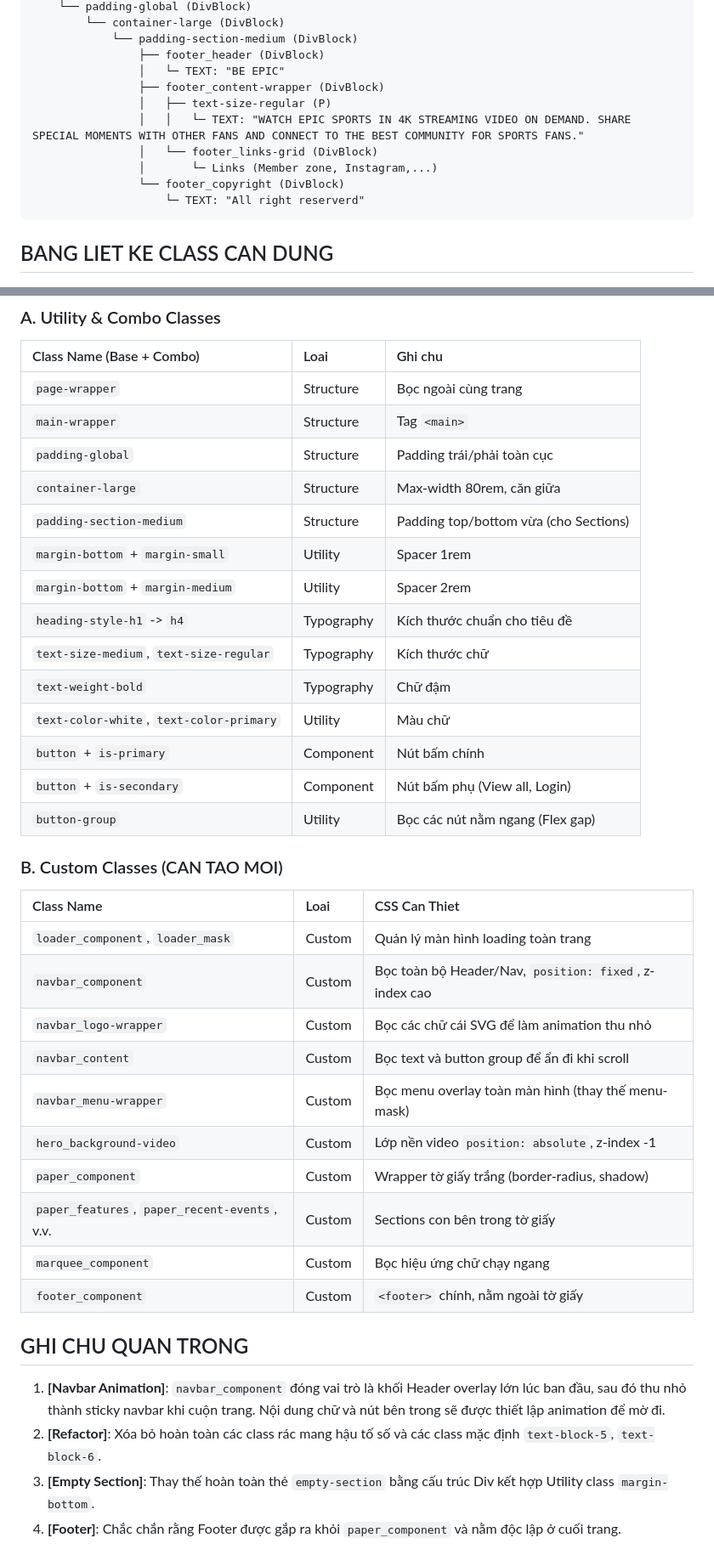
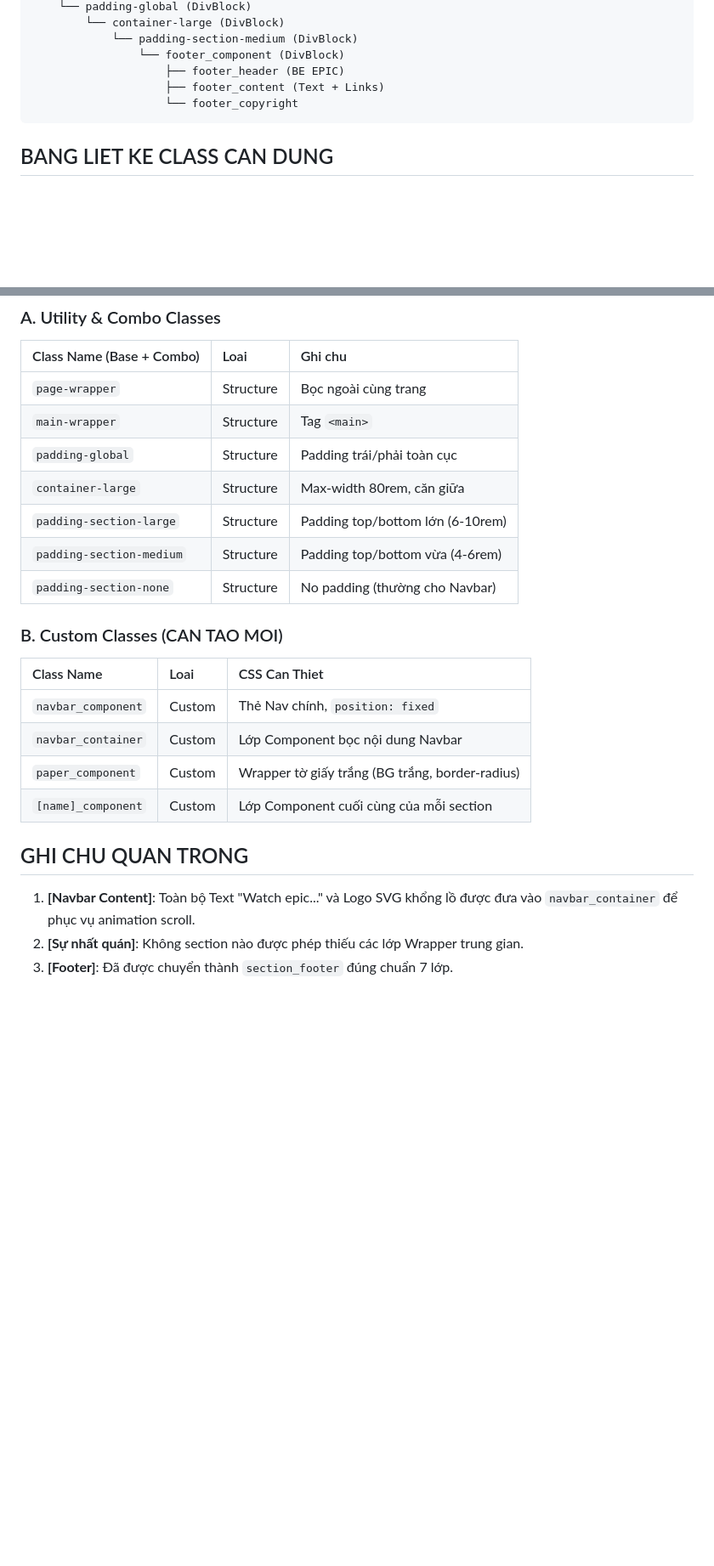
Before and after one commit to Khane0212/MAS-Figma-Webflow, a Markdown page: scratch/mapping_plan_home.md, 2 parts joined by grey strips. Shown at 85% size. Rendered like a GitHub page; blank space fills up the shorter version.

````diff
--- a/scratch/mapping_plan_home.md
+++ b/scratch/mapping_plan_home.md
@@ -93,15 +87,10 @@ page-wrapper (DivBlock)
     └── padding-global (DivBlock)
         └── container-large (DivBlock)
             └── padding-section-medium (DivBlock)
-                ├── footer_header (DivBlock)
-                │   └─ TEXT: "BE EPIC"
-                ├── footer_content-wrapper (DivBlock)
-                │   ├── text-size-regular (P)
-                │   │   └─ TEXT: "WATCH EPIC SPORTS IN 4K STREAMING VIDEO ON DEMAND. SHARE SPECIAL MOMENTS WITH OTHER FANS AND CONNECT TO THE BEST COMMUNITY FOR SPORTS FANS."
-                │   └── footer_links-grid (DivBlock)
-                │       └─ Links (Member zone, Instagram,...)
-                └── footer_copyright (DivBlock)
-                    └─ TEXT: "All right reserverd"
+                └── footer_component (DivBlock)
+                    ├── footer_header (BE EPIC)
+                    ├── footer_content (Text + Links)
+                    └── footer_copyright
 ```
 
 ## BANG LIET KE CLASS CAN DUNG
@@ -113,33 +102,19 @@ page-wrapper (DivBlock)
 | `main-wrapper`                           | Structure  | Tag `<main>`                         |
 | `padding-global`                         | Structure  | Padding trái/phải toàn cục           |
 | `container-large`                        | Structure  | Max-width 80rem, căn giữa            |
-| `padding-section-medium`                 | Structure  | Padding top/bottom vừa (cho Sections)|
-| `margin-bottom` + `margin-small`         | Utility    | Spacer 1rem                          |
-| `margin-bottom` + `margin-medium`        | Utility    | Spacer 2rem                          |
-| `heading-style-h1` -> `h4`               | Typography | Kích thước chuẩn cho tiêu đề         |
-| `text-size-medium`, `text-size-regular`  | Typography | Kích thước chữ                       |
-| `text-weight-bold`                       | Typography | Chữ đậm                              |
-| `text-color-white`, `text-color-primary` | Utility    | Màu chữ                              |
-| `button` + `is-primary`                  | Component  | Nút bấm chính                        |
-| `button` + `is-secondary`                | Component  | Nút bấm phụ (View all, Login)        |
-| `button-group`                           | Utility    | Bọc các nút nằm ngang (Flex gap)     |
+| `padding-section-large`                  | Structure  | Padding top/bottom lớn (6-10rem)     |
+| `padding-section-medium`                 | Structure  | Padding top/bottom vừa (4-6rem)      |
+| `padding-section-none`                   | Structure  | No padding (thường cho Navbar)       |
 
 ### B. Custom Classes (CAN TAO MOI)
 | Class Name                    | Loai    | CSS Can Thiet                                          |
 |:------------------------------|:--------|:-------------------------------------------------------|
-| `loader_component`, `loader_mask`| Custom | Quản lý màn hình loading toàn trang                    |
-| `navbar_component`            | Custom  | Bọc toàn bộ Header/Nav, `position: fixed`, z-index cao |
-| `navbar_logo-wrapper`         | Custom  | Bọc các chữ cái SVG để làm animation thu nhỏ           |
-| `navbar_content`              | Custom  | Bọc text và button group để ẩn đi khi scroll           |
-| `navbar_menu-wrapper`         | Custom  | Bọc menu overlay toàn màn hình (thay thế menu-mask)    |
-| `hero_background-video`       | Custom  | Lớp nền video `position: absolute`, z-index -1         |
-| `paper_component`             | Custom  | Wrapper tờ giấy trắng (border-radius, shadow)          |
-| `paper_features`, `paper_recent-events`, v.v. | Custom | Sections con bên trong tờ giấy     |
-| `marquee_component`           | Custom  | Bọc hiệu ứng chữ chạy ngang                            |
-| `footer_component`            | Custom  | `<footer>` chính, nằm ngoài tờ giấy                    |
+| `navbar_component`            | Custom  | Thẻ Nav chính, `position: fixed`                       |
+| `navbar_container`            | Custom  | Lớp Component bọc nội dung Navbar                      |
+| `paper_component`             | Custom  | Wrapper tờ giấy trắng (BG trắng, border-radius)        |
+| `[name]_component`            | Custom  | Lớp Component cuối cùng của mỗi section                |
 
 ## GHI CHU QUAN TRONG
-1. **[Navbar Animation]**: `navbar_component` đóng vai trò là khối Header overlay lớn lúc ban đầu, sau đó thu nhỏ thành sticky navbar khi cuộn trang. Nội dung chữ và nút bên trong sẽ được thiết lập animation để mờ đi.
-2. **[Refactor]**: Xóa bỏ hoàn toàn các class rác mang hậu tố số và các class mặc định `text-block-5`, `text-block-6`.
-3. **[Empty Section]**: Thay thế hoàn toàn thẻ `empty-section` bằng cấu trúc Div kết hợp Utility class `margin-bottom`.
-4. **[Footer]**: Chắc chắn rằng Footer được gắp ra khỏi `paper_component` và nằm độc lập ở cuối trang.
+1. **[Navbar Content]**: Toàn bộ Text "Watch epic..." và Logo SVG khổng lồ được đưa vào `navbar_container` để phục vụ animation scroll.
+2. **[Sự nhất quán]**: Không section nào được phép thiếu các lớp Wrapper trung gian.
+3. **[Footer]**: Đã được chuyển thành `section_footer` đúng chuẩn 7 lớp.
````
Also changed, not shown: other parts of scratch/mapping_plan_home.md (+56 -62 lines).
